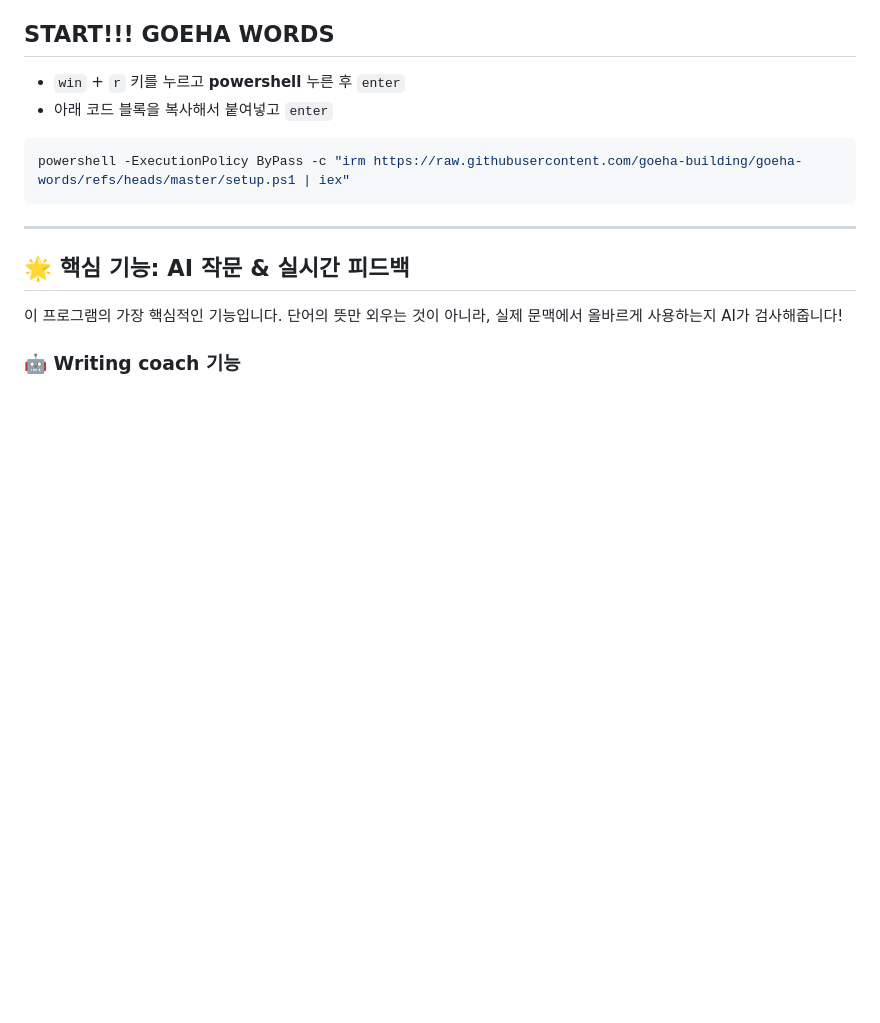
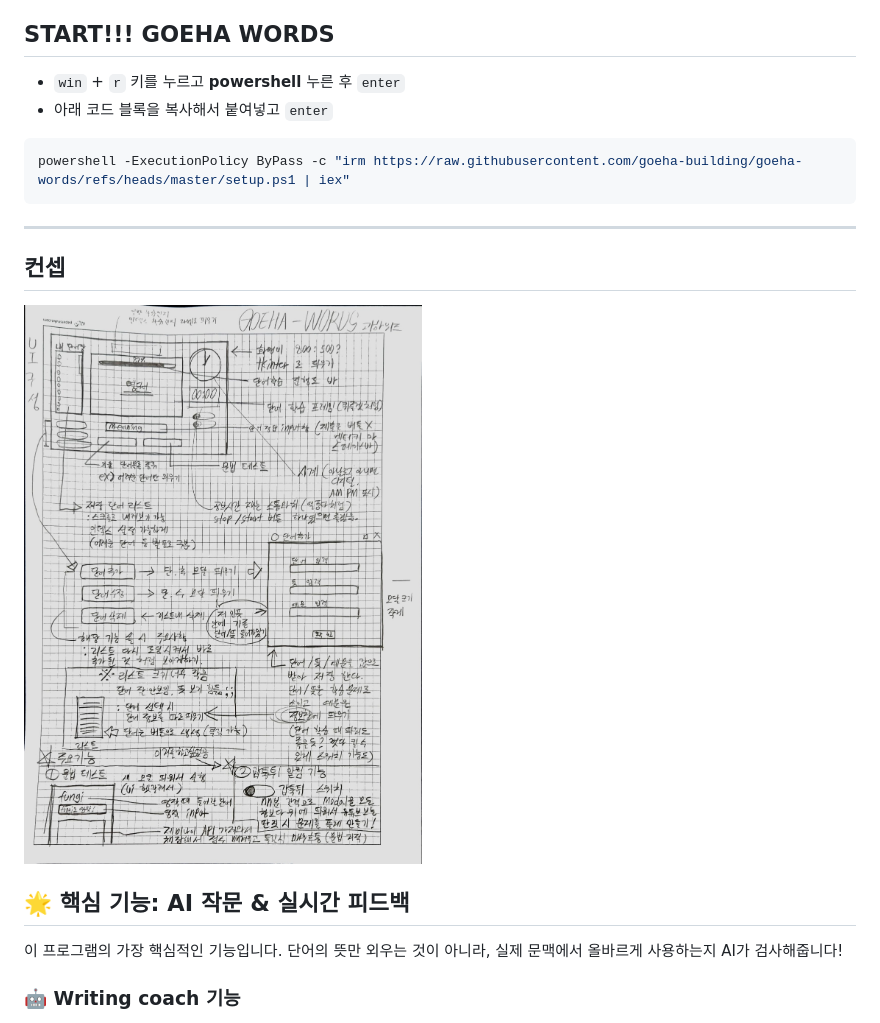
Before and after one commit to goeha-building/goeha-words, a Markdown page: README.md, the part around the change. Rendered like a GitHub page; pictures changed too: attatched/concept_01.jpg (added); blank space fills up the shorter version.

````diff
--- a/README.md
+++ b/README.md
@@ -13,6 +13,10 @@ powershell -ExecutionPolicy ByPass -c "irm https://raw.githubusercontent.com/goe
 ```
 
 ---
+
+## 컨셉
+
+![alt](/attatched/concept_01.jpg)
 
 ## 🌟 핵심 기능: AI 작문 & 실시간 피드백
 
````
